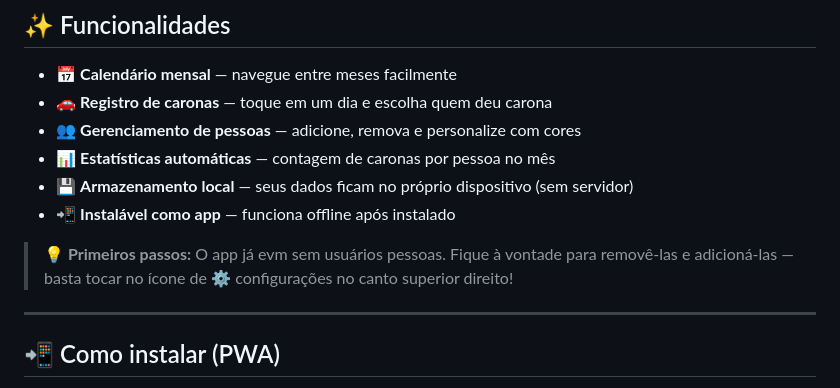
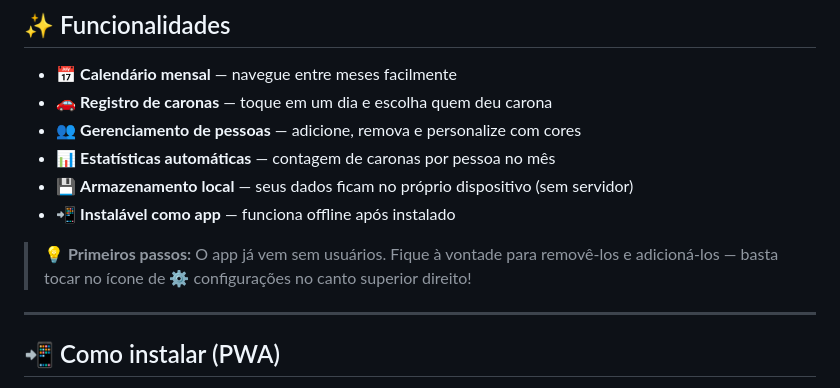
Before and after one commit to berelels/caronometro, a Markdown page: README.md, the part around the change. GitHub-like rendering.

Commit message:
Fix typo in README.md regarding initial users
Corrected a typo in the 'Primeiros passos' section.

```diff
--- a/README.md
+++ b/README.md
@@ -31,7 +31,7 @@ Decidi compartilhá-lo publicamente porque acredito que mais pessoas passam pela
 - 📊 **Estatísticas automáticas** — contagem de caronas por pessoa no mês
 - 💾 **Armazenamento local** — seus dados ficam no próprio dispositivo (sem servidor)
 - 📲 **Instalável como app** — funciona offline após instalado
-> **💡 Primeiros passos:** O app já evm sem usuários pessoas. Fique à vontade para removê-las e adicioná-las — basta tocar no ícone de ⚙️ configurações no canto superior direito!
+> **💡 Primeiros passos:** O app já vem sem usuários. Fique à vontade para removê-los e adicioná-los — basta tocar no ícone de ⚙️ configurações no canto superior direito!
 
 ---
 
```
